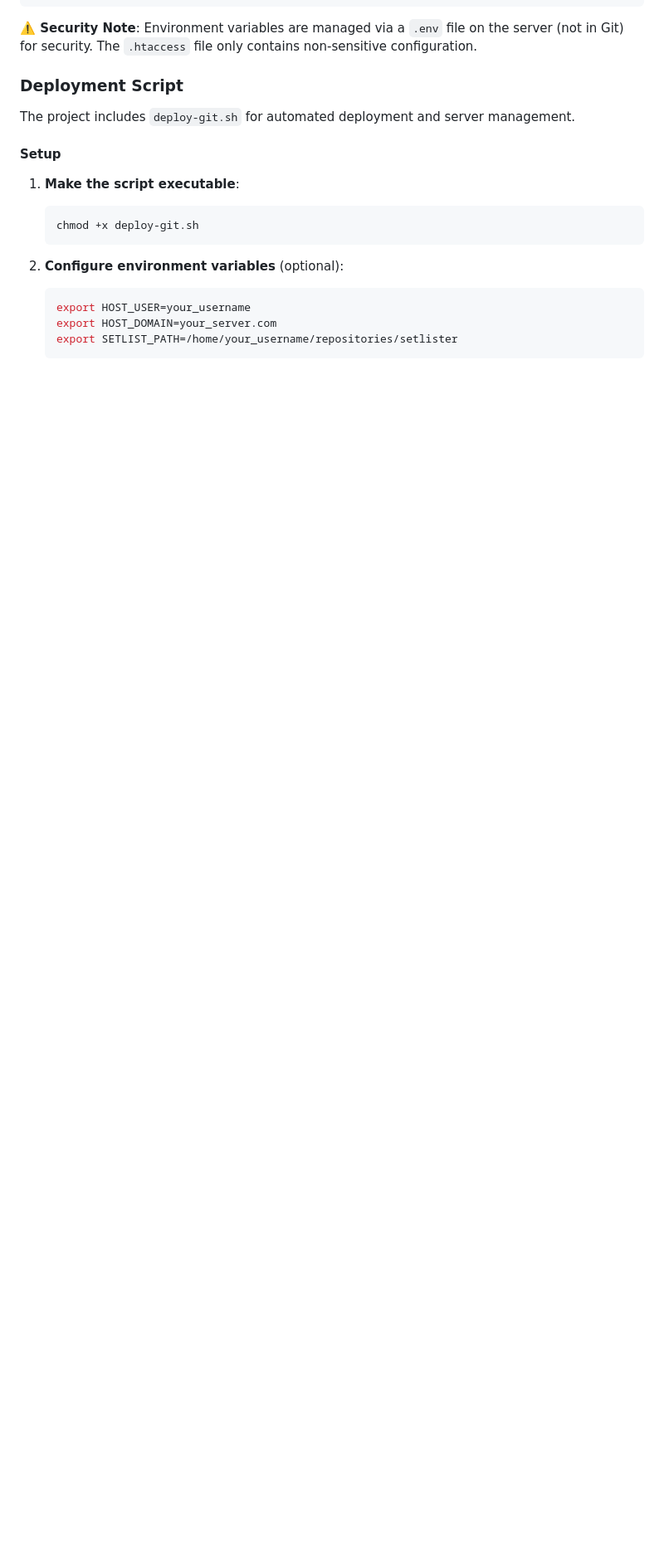
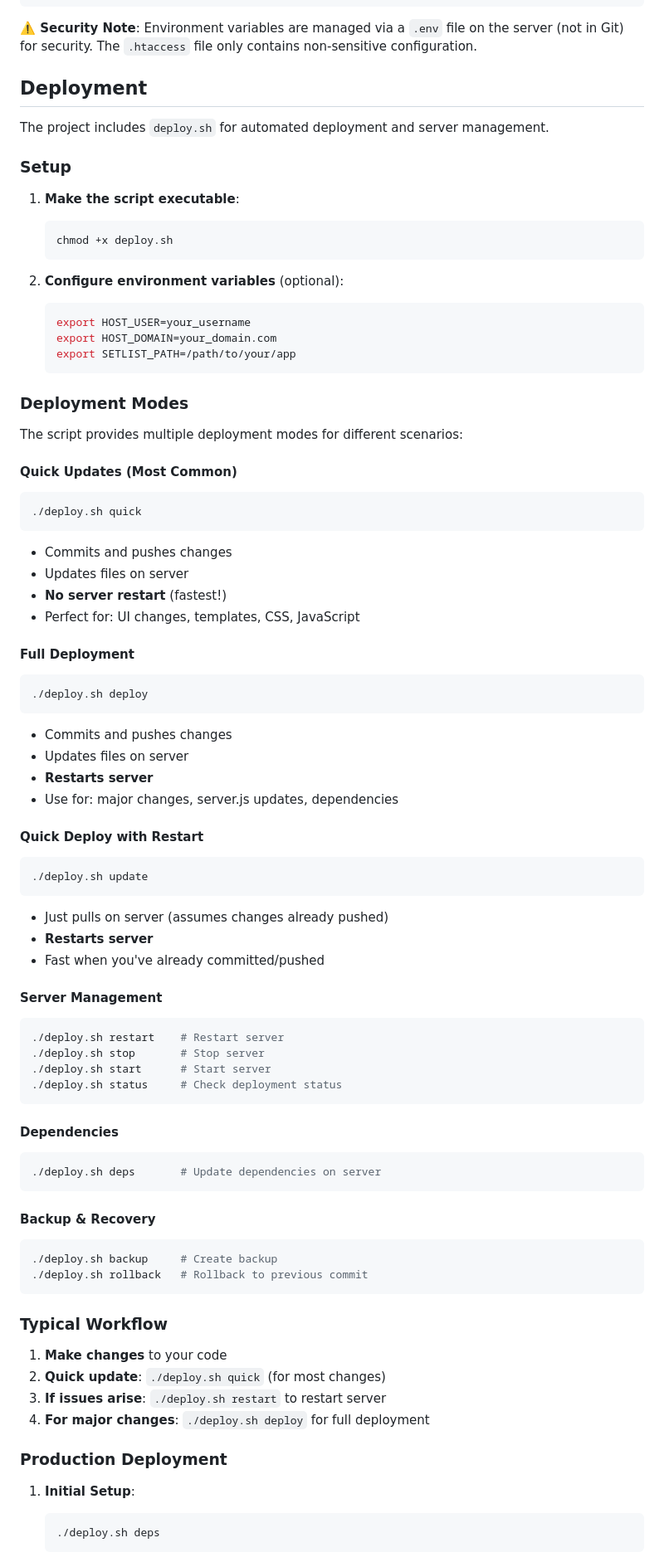
Before and after one commit to bagus1/setlister, a Markdown page: README.md, the part around one of its changes. Shown at 83% size. Drawn GitHub-style; blank space fills up the shorter version.

Commit message:
Update README: rename deploy-git.sh to deploy.sh and document new deployment modes

````diff
--- a/README.md
+++ b/README.md
@@ -130,19 +130,84 @@ SENDGRID_API_KEY=your_sendgrid_api_key_here
 
 **⚠️ Security Note**: Environment variables are managed via a `.env` file on the server (not in Git) for security. The `.htaccess` file only contains non-sensitive configuration.
 
-### Deployment Script
+## Deployment
 
-The project includes `deploy-git.sh` for automated deployment and server management.
+The project includes `deploy.sh` for automated deployment and server management.
 
-#### Setup
+### Setup
+
 1. **Make the script executable**:
    ```bash
-   chmod +x deploy-git.sh
+   chmod +x deploy.sh
    ```
 
 2. **Configure environment variables** (optional):
    ```bash
    export HOST_USER=your_username
-   export HOST_DOMAIN=your_server.com
-   export SETLIST_PATH=/home/your_username/repositories/setlister
+   export HOST_DOMAIN=your_domain.com
+   export SETLIST_PATH=/path/to/your/app
    ```
+
+### Deployment Modes
+
+The script provides multiple deployment modes for different scenarios:
+
+#### **Quick Updates** (Most Common)
+```bash
+./deploy.sh quick
+```
+- Commits and pushes changes
+- Updates files on server
+- **No server restart** (fastest!)
+- Perfect for: UI changes, templates, CSS, JavaScript
+
+#### **Full Deployment**
+```bash
+./deploy.sh deploy
+```
+- Commits and pushes changes
+- Updates files on server
+- **Restarts server**
+- Use for: major changes, server.js updates, dependencies
+
+#### **Quick Deploy with Restart**
+```bash
+./deploy.sh update
+```
+- Just pulls on server (assumes changes already pushed)
+- **Restarts server**
+- Fast when you've already committed/pushed
+
+#### **Server Management**
+```bash
+./deploy.sh restart    # Restart server
+./deploy.sh stop       # Stop server
+./deploy.sh start      # Start server
+./deploy.sh status     # Check deployment status
+```
+
+#### **Dependencies**
+```bash
+./deploy.sh deps       # Update dependencies on server
+```
+
+#### **Backup & Recovery**
+```bash
+./deploy.sh backup     # Create backup
+./deploy.sh rollback   # Rollback to previous commit
+```
+
+### Typical Workflow
+
+1. **Make changes** to your code
+2. **Quick update**: `./deploy.sh quick` (for most changes)
+3. **If issues arise**: `./deploy.sh restart` to restart server
+4. **For major changes**: `./deploy.sh deploy` for full deployment
+
+### Production Deployment
+
+1. **Initial Setup**:
+   ```bash
+   ./deploy.sh deps
+   ```
+
````
Also changed, not shown: other parts of README.md (+34 -11 lines).
